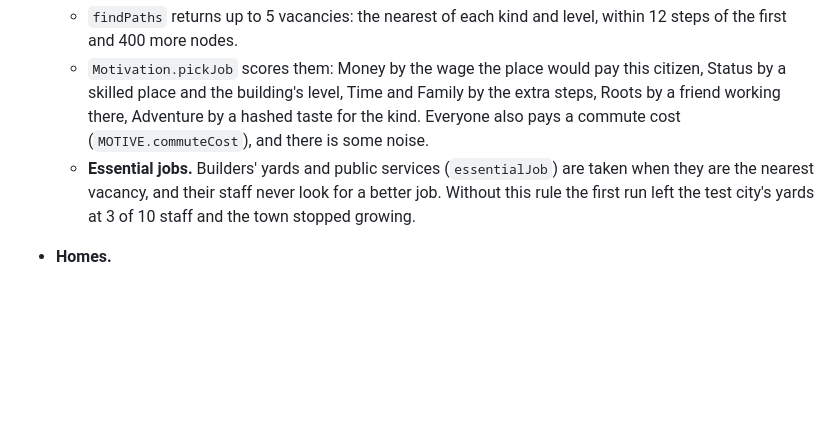
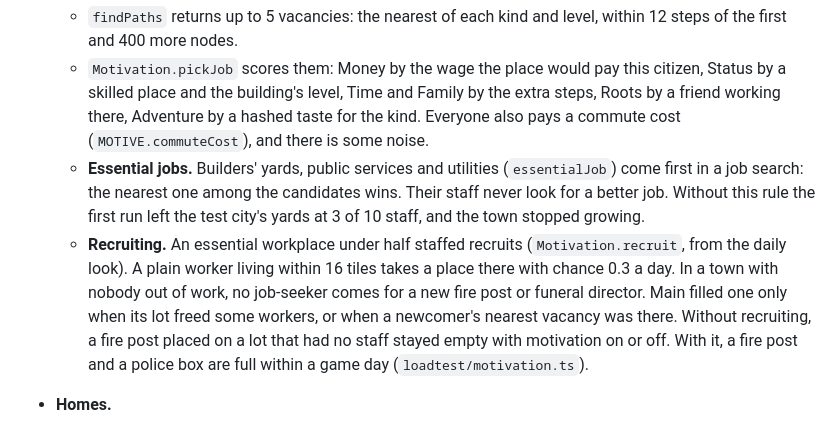
Before and after one commit to galbenyosef/civitas, a Markdown page: docs/motivation.md, the part around the change. Rendered like a GitHub page; blank space fills up the shorter version.

Commit message:
motivation doc: essential jobs come first and recruit when under half staffed
Co-Authored-By: Claude Opus 5.5 <noreply@anthropic.com>
Claude-Session: https://claude.ai/code/session_01DAiSYqB77fZQst43L89oqa

```diff
--- a/docs/motivation.md
+++ b/docs/motivation.md
@@ -383,9 +383,15 @@ entries so the tour can show it: `job-switch` (within `FEATURE_DAYS` a showcase
   - `Motivation.pickJob` scores them: Money by the wage the place would pay this citizen, Status by a skilled place
     and the building's level, Time and Family by the extra steps, Roots by a friend working there, Adventure by a
     hashed taste for the kind. Everyone also pays a commute cost (`MOTIVE.commuteCost`), and there is some noise.
-  - **Essential jobs.** Builders' yards and public services (`essentialJob`) are taken when they are the nearest
-    vacancy, and their staff never look for a better job. Without this rule the first run left the test city's yards
-    at 3 of 10 staff and the town stopped growing.
+  - **Essential jobs.** Builders' yards, public services and utilities (`essentialJob`) come first in a job search: the
+    nearest one among the candidates wins. Their staff never look for a better job. Without this rule the first run
+    left the test city's yards at 3 of 10 staff, and the town stopped growing.
+  - **Recruiting.** An essential workplace under half staffed recruits (`Motivation.recruit`, from the daily look). A
+    plain worker living within 16 tiles takes a place there with chance 0.3 a day. In a town with nobody out of work,
+    no job-seeker comes for a new fire post or funeral director. Main filled one only when its lot freed some
+    workers, or when a newcomer's nearest vacancy was there. Without recruiting, a fire post placed on a lot that had
+    no staff stayed empty with motivation on or off. With it, a fire post and a police box are full within a game day
+    (`loadtest/motivation.ts`).
 - **Homes.**
   - A grown child moving out scores homes (`Motivation.moveOutHome`) in place of `6 x random - d`: an even sample of
     at most 12 of the homes with room within 30 tiles, scored by `homeScore`.
```
